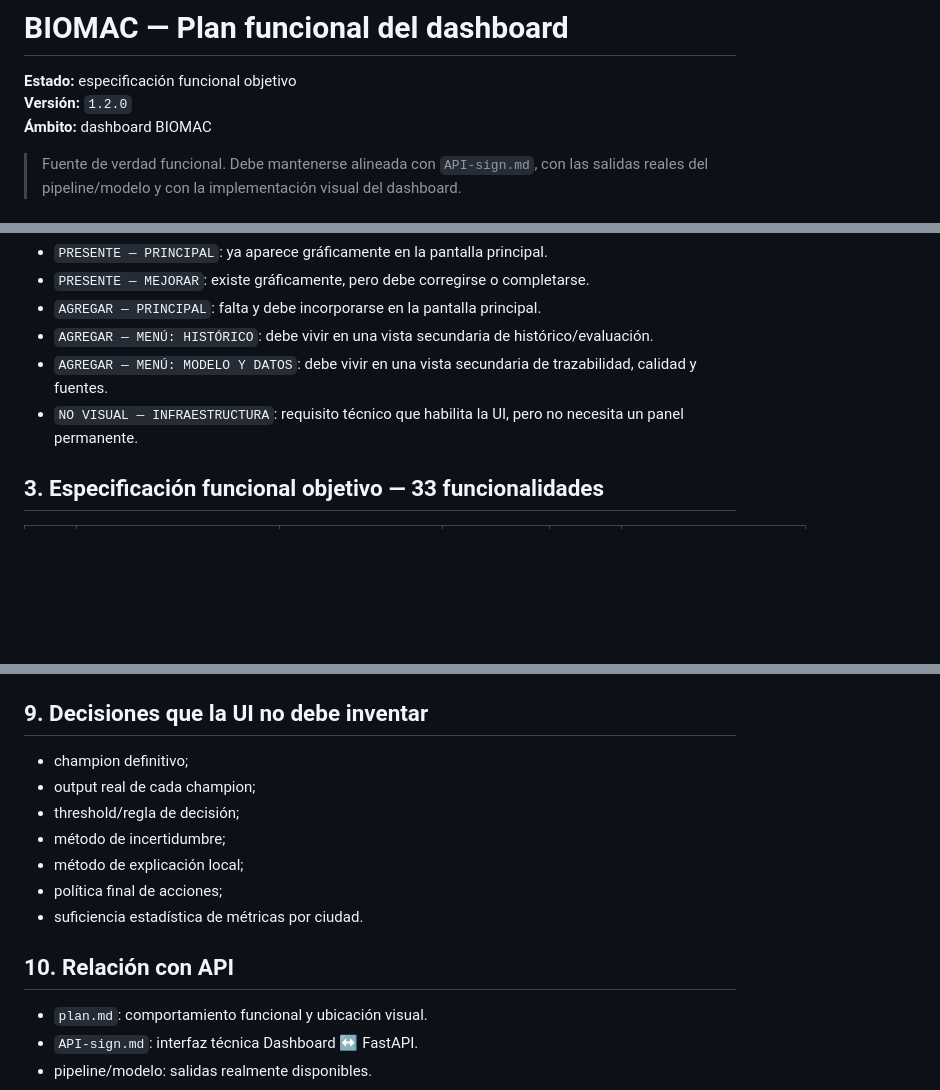
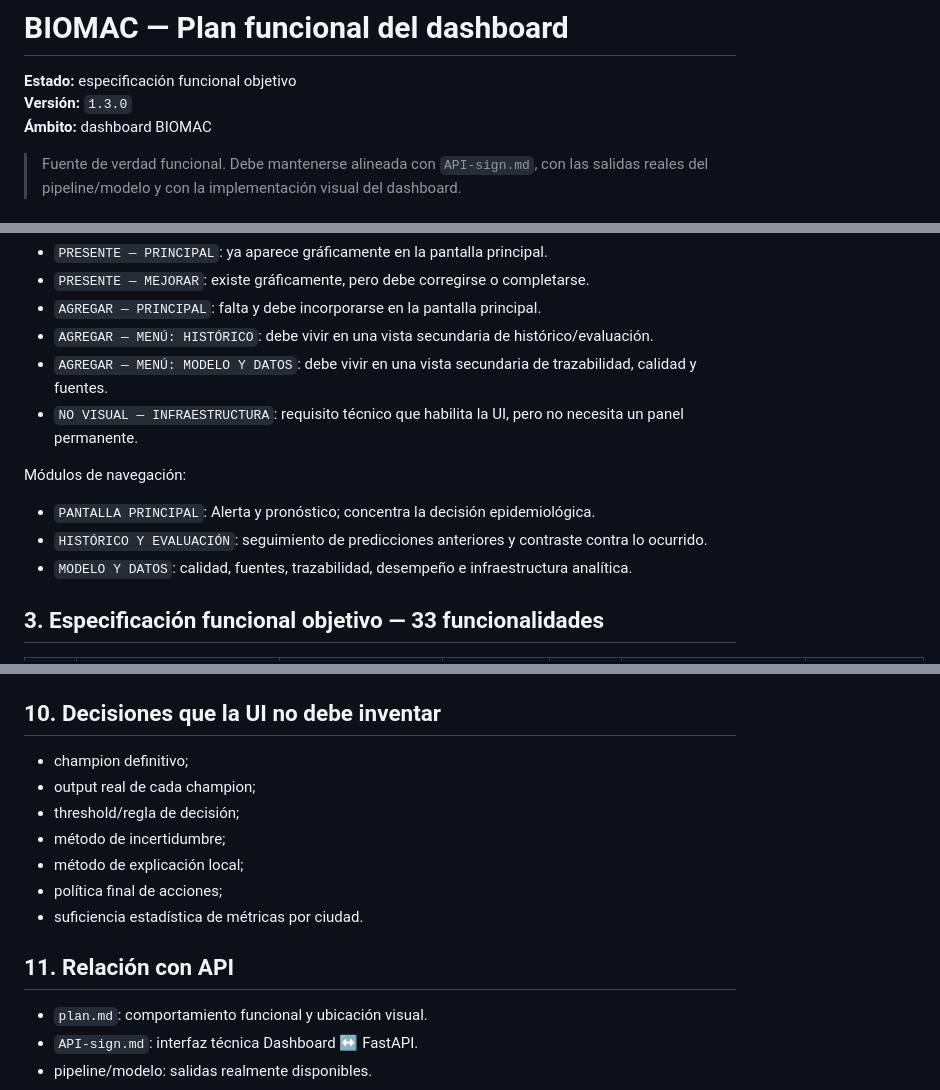
Before and after one commit to j-mauro-r/microproyecto-tema3, a Markdown page: dashboard_prototipos/docs/plan.md, 3 parts joined by grey strips. Drawn GitHub-style; blank space fills up the shorter version.

```diff
--- a/dashboard_prototipos/docs/plan.md
+++ b/dashboard_prototipos/docs/plan.md
@@ -1,7 +1,7 @@
 # BIOMAC — Plan funcional del dashboard
 
 **Estado:** especificación funcional objetivo
-**Versión:** `1.2.0`
+**Versión:** `1.3.0`
 **Ámbito:** dashboard BIOMAC
 
 > Fuente de verdad funcional. Debe mantenerse alineada con `API-sign.md`, con las salidas reales del pipeline/modelo y con la implementación visual del dashboard.
@@ -32,5 +32,10 @@ Cobertura visual:
 - `AGREGAR — MENÚ: MODELO Y DATOS`: debe vivir en una vista secundaria de trazabilidad, calidad y fuentes.
 - `NO VISUAL — INFRAESTRUCTURA`: requisito técnico que habilita la UI, pero no necesita un panel permanente.
 
+Módulos de navegación:
+- `PANTALLA PRINCIPAL`: Alerta y pronóstico; concentra la decisión epidemiológica.
+- `HISTÓRICO Y EVALUACIÓN`: seguimiento de predicciones anteriores y contraste contra lo ocurrido.
+- `MODELO Y DATOS`: calidad, fuentes, trazabilidad, desempeño e infraestructura analítica.
+
 ## 3. Especificación funcional objetivo — 33 funcionalidades
 
@@ -153,7 +178,7 @@ Dashboard presenta sin recalcular
 13. DVC alineado con datos procesados.
 14. Contrato FastAPI `API-sign.md` v1.1.0 o compatible.
 
-## 9. Decisiones que la UI no debe inventar
+## 10. Decisiones que la UI no debe inventar
 
 - champion definitivo;
 - output real de cada champion;
@@ -163,7 +188,7 @@ Dashboard presenta sin recalcular
 - política final de acciones;
 - suficiencia estadística de métricas por ciudad.
 
-## 10. Relación con API
+## 11. Relación con API
 
 - `plan.md`: comportamiento funcional y ubicación visual.
 - `API-sign.md`: interfaz técnica Dashboard ↔ FastAPI.
```
Also changed, not shown: other parts of dashboard_prototipos/docs/plan.md (+64 -44 lines).
